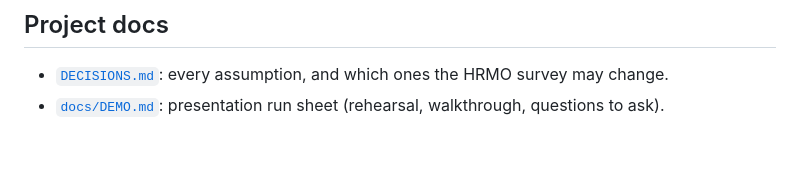
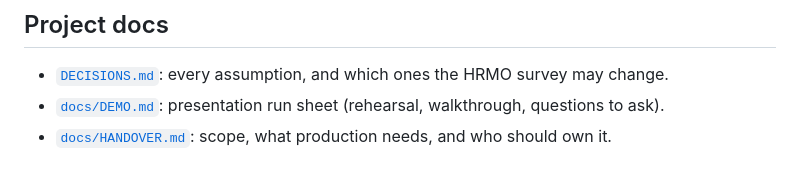
Before and after one commit to Ovar9000/hrmosanpascualdb, a Markdown page: README.md, the part around the change. Drawn GitHub-style.

```diff
--- a/README.md
+++ b/README.md
@@ -108,3 +108,4 @@ and add the PC's LAN IP to `DJANGO_ALLOWED_HOSTS`.
 
 - [`DECISIONS.md`](DECISIONS.md): every assumption, and which ones the HRMO survey may change.
 - [`docs/DEMO.md`](docs/DEMO.md): presentation run sheet (rehearsal, walkthrough, questions to ask).
+- [`docs/HANDOVER.md`](docs/HANDOVER.md): scope, what production needs, and who should own it.
```
Also changed, not shown: DECISIONS.md (+16 -0 lines), docs/HANDOVER.md (added, +75 -0 lines).
